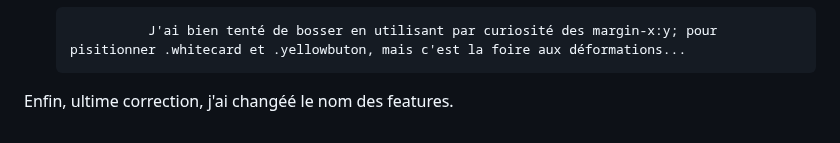
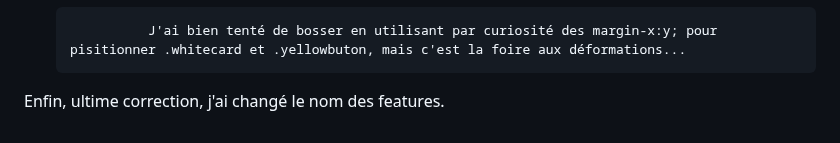
Before and after one commit to benoitivars/mySecondFigma, a Markdown page: README.md, the part around one of its changes. Rendered like a GitHub page.

Commit message:
Dernière modif README

```diff
--- a/README.md
+++ b/README.md
@@ -219,4 +219,4 @@ Jusqu'à mettre tous les éléments, c'était nickel ! Cependant, je me suis vau
 
                 J'ai bien tenté de bosser en utilisant par curiosité des margin-x:y; pour pisitionner .whitecard et .yellowbuton, mais c'est la foire aux déformations...
 
-Enfin, ultime correction, j'ai changéé le nom des features.
+Enfin, ultime correction, j'ai changé le nom des features.
```
Also changed, not shown: other parts of README.md (+11 -11 lines).
